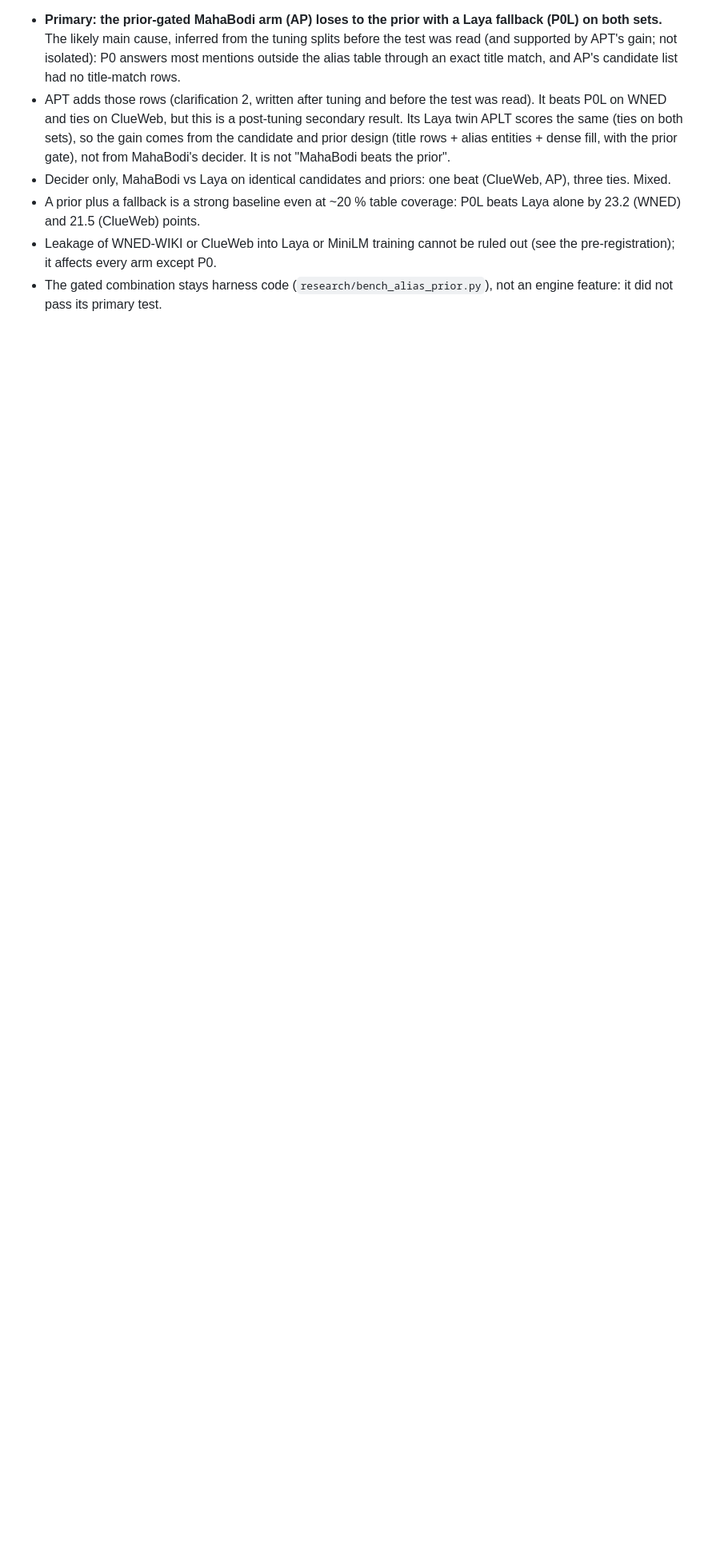
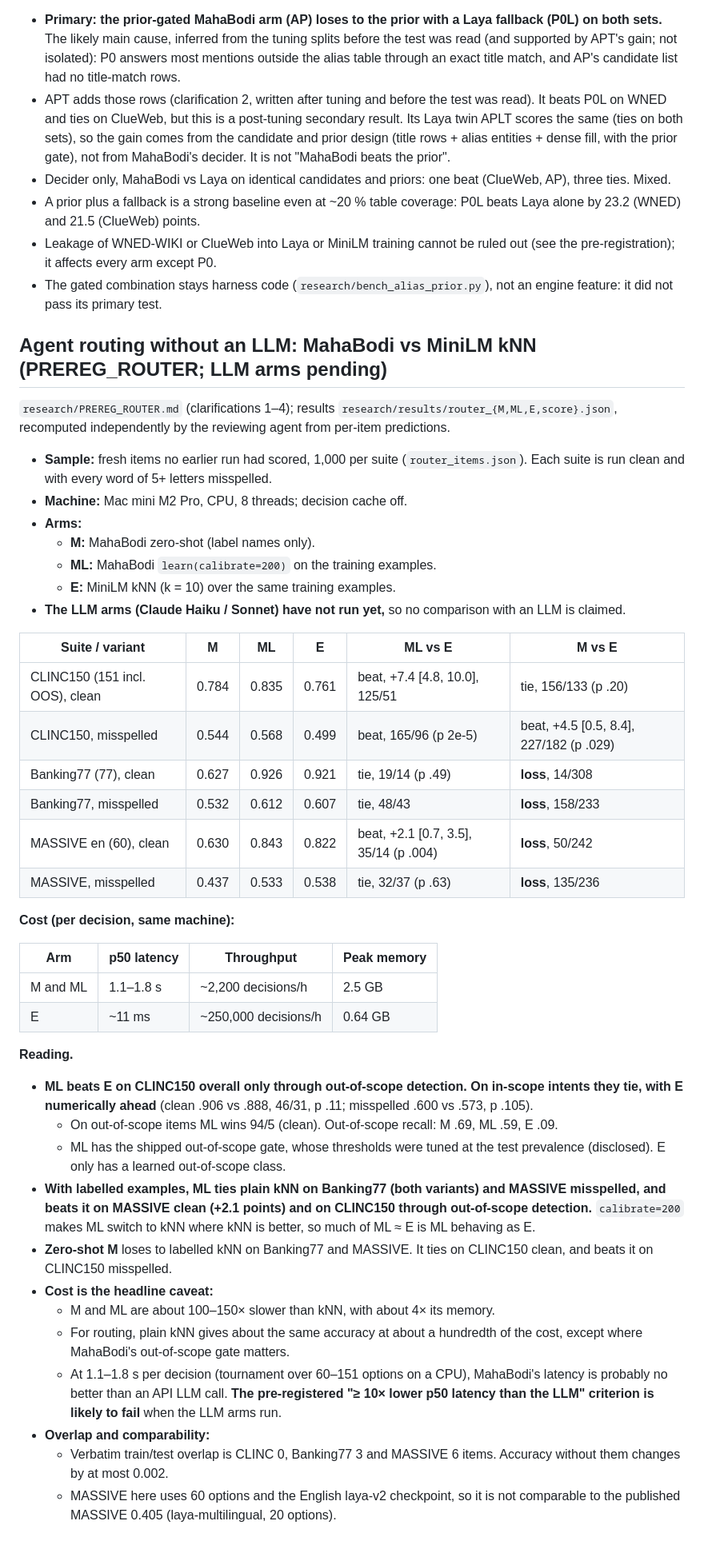
Before and after one commit to mahabodi/mahabodi, a Markdown page: BENCHMARKS.md, the part around one of its changes. Shown at 80% size. Rendered like a GitHub page; blank space fills up the shorter version.

Commit message:
BENCHMARKS: agent routing without an LLM (reviewer-verified): ML ties kNN on most suites, wins via OOS detection; ~100-150x slower than kNN; latency-vs-LLM criterion likely to fail
Co-Authored-By: Claude Opus 5.5 (1M context) <noreply@anthropic.com>

```diff
--- a/BENCHMARKS.md
+++ b/BENCHMARKS.md
@@ -529,3 +530,58 @@ The word after each accuracy is the exact-McNemar verdict against L1 (Laya + den
 - A prior plus a fallback is a strong baseline even at ~20 % table coverage: P0L beats Laya alone by 23.2 (WNED) and 21.5 (ClueWeb) points.
 - Leakage of WNED-WIKI or ClueWeb into Laya or MiniLM training cannot be ruled out (see the pre-registration); it affects every arm except P0.
 - The gated combination stays harness code (`research/bench_alias_prior.py`), not an engine feature: it did not pass its primary test.
+
+## Agent routing without an LLM: MahaBodi vs MiniLM kNN (PREREG_ROUTER; LLM arms pending)
+
+`research/PREREG_ROUTER.md` (clarifications 1–4); results `research/results/router_{M,ML,E,score}.json`, recomputed
+independently by the reviewing agent from per-item predictions.
+
+- **Sample:** fresh items no earlier run had scored, 1,000 per suite (`router_items.json`). Each suite is run clean
+  and with every word of 5+ letters misspelled.
+- **Machine:** Mac mini M2 Pro, CPU, 8 threads; decision cache off.
+- **Arms:**
+  - **M:** MahaBodi zero-shot (label names only).
+  - **ML:** MahaBodi `learn(calibrate=200)` on the training examples.
+  - **E:** MiniLM kNN (k = 10) over the same training examples.
+- **The LLM arms (Claude Haiku / Sonnet) have not run yet,** so no comparison with an LLM is claimed.
+
+| Suite / variant | M | ML | E | ML vs E | M vs E |
+|---|---|---|---|---|---|
+| CLINC150 (151 incl. OOS), clean | 0.784 | 0.835 | 0.761 | beat, +7.4 [4.8, 10.0], 125/51 | tie, 156/133 (p .20) |
+| CLINC150, misspelled | 0.544 | 0.568 | 0.499 | beat, 165/96 (p 2e-5) | beat, +4.5 [0.5, 8.4], 227/182 (p .029) |
+| Banking77 (77), clean | 0.627 | 0.926 | 0.921 | tie, 19/14 (p .49) | **loss**, 14/308 |
+| Banking77, misspelled | 0.532 | 0.612 | 0.607 | tie, 48/43 | **loss**, 158/233 |
+| MASSIVE en (60), clean | 0.630 | 0.843 | 0.822 | beat, +2.1 [0.7, 3.5], 35/14 (p .004) | **loss**, 50/242 |
+| MASSIVE, misspelled | 0.437 | 0.533 | 0.538 | tie, 32/37 (p .63) | **loss**, 135/236 |
+
+**Cost (per decision, same machine):**
+
+| Arm | p50 latency | Throughput | Peak memory |
+|---|---|---|---|
+| M and ML | 1.1–1.8 s | ~2,200 decisions/h | 2.5 GB |
+| E | ~11 ms | ~250,000 decisions/h | 0.64 GB |
+
+**Reading.**
+
+- **ML beats E on CLINC150 overall only through out-of-scope detection. On in-scope intents they tie, with E
+  numerically ahead** (clean .906 vs .888, 46/31, p .11; misspelled .600 vs .573, p .105).
+  - On out-of-scope items ML wins 94/5 (clean). Out-of-scope recall: M .69, ML .59, E .09.
+  - ML has the shipped out-of-scope gate, whose thresholds were tuned at the test prevalence (disclosed). E only has a
+    learned out-of-scope class.
+- **With labelled examples, ML ties plain kNN on Banking77 (both variants) and MASSIVE misspelled, and beats it on
+  MASSIVE clean (+2.1 points) and on CLINC150 through out-of-scope detection.** `calibrate=200` makes ML switch to
+  kNN where kNN is better, so much of ML ≈ E is ML behaving as E.
+- **Zero-shot M** loses to labelled kNN on Banking77 and MASSIVE. It ties on CLINC150 clean, and beats it on CLINC150
+  misspelled.
+- **Cost is the headline caveat:**
+  - M and ML are about 100–150× slower than kNN, with about 4× its memory.
+  - For routing, plain kNN gives about the same accuracy at about a hundredth of the cost, except where MahaBodi's
+    out-of-scope gate matters.
+  - At 1.1–1.8 s per decision (tournament over 60–151 options on a CPU), MahaBodi's latency is probably no better than
+    an API LLM call. **The pre-registered "≥ 10× lower p50 latency than the LLM" criterion is likely to fail** when the
+    LLM arms run.
+- **Overlap and comparability:**
+  - Verbatim train/test overlap is CLINC 0, Banking77 3 and MASSIVE 6 items. Accuracy without them changes by at most
+    0.002.
+  - MASSIVE here uses 60 options and the English laya-v2 checkpoint, so it is not comparable to the published MASSIVE
+    0.405 (laya-multilingual, 20 options).
```
Also changed, not shown: other parts of BENCHMARKS.md (+1 -0 lines).
